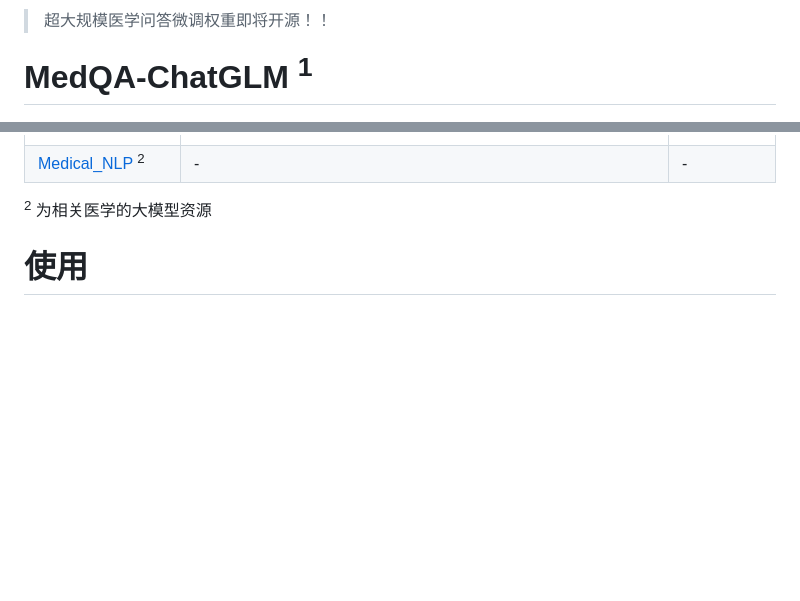
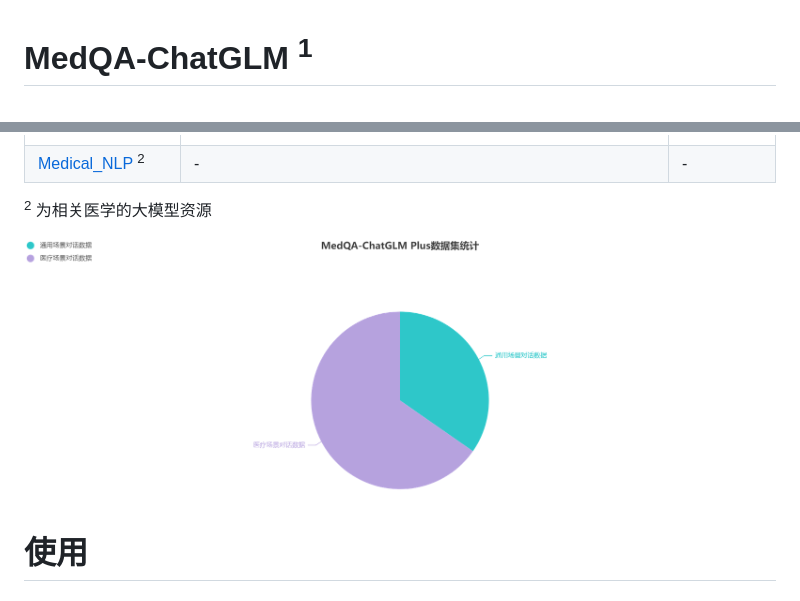
Before and after one commit to WangRongsheng/MedQA-ChatGLM, a Markdown page: README.md, 2 parts joined by grey strips. Drawn GitHub-style; blank space fills up the shorter version.

```diff
--- a/README.md
+++ b/README.md
@@ -1,5 +1,3 @@
-> 超大规模医学问答微调权重即将开源！！
-
 # MedQA-ChatGLM <sup>1</sup>
 
 ![](./images/model.png)
@@ -20,6 +18,8 @@
 |[Medical_NLP](https://github.com/FreedomIntelligence/Medical_NLP) <sup>2</sup>|-|-|
 
 <sup>2</sup> 为相关医学的大模型资源
+
+![](./images/data-plus.png)
 
 # 使用
 
```
